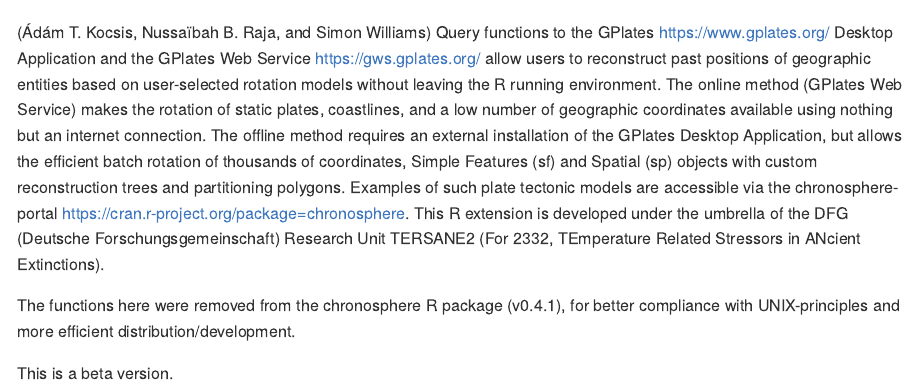
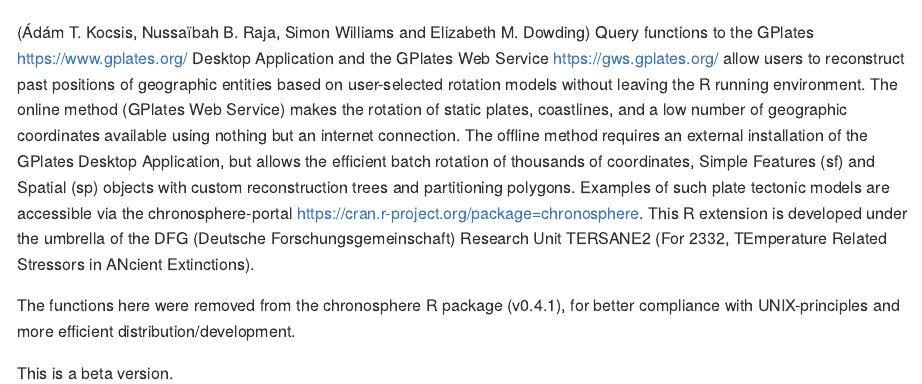
Before and after one commit to GPlates/rgplates, an R Markdown document (README.Rmd): the page in a window 1100 px wide, from 250 px down. Rendered offline with R 4.5, knitr and Pandoc, with nearby package versions.

Commit message:
Added Liz as contributor.

```diff
--- a/README.Rmd
+++ b/README.Rmd
@@ -23,7 +23,7 @@
 ![](https://github.com/GPlates/rgplates/raw/devel/man/figures/rgplates_example.png)
 
 
-(Ádám T. Kocsis, Nussaïbah B. Raja, and Simon Williams)
+(Ádám T. Kocsis, Nussaïbah B. Raja, Simon Williams and Elizabeth M. Dowding)
 Query functions to the GPlates <https://www.gplates.org/> Desktop Application and the GPlates Web Service <https://gws.gplates.org/> allow users to reconstruct past positions of geographic entities based on user-selected rotation models without leaving the R running environment. The online method (GPlates Web Service) makes the rotation of static plates, coastlines, and a low number of geographic coordinates available using nothing but an internet connection. The offline method requires an external installation of the GPlates Desktop Application, but allows the efficient batch rotation of thousands of coordinates, Simple Features (sf) and Spatial (sp) objects with custom reconstruction trees and partitioning polygons. Examples of such plate tectonic models are accessible via the chronosphere-portal <https://cran.r-project.org/package=chronosphere>. This R extension is developed under the umbrella of the DFG (Deutsche Forschungsgemeinschaft) Research Unit TERSANE2 (For 2332, TEmperature Related Stressors in ANcient Extinctions).
 
 The functions here were removed from the chronosphere R package (v0.4.1), for better compliance with UNIX-principles and more efficient distribution/development.
--- a/_pkgdown.yml
+++ b/_pkgdown.yml
@@ -72,6 +72,8 @@
     href: "https://www.gzn.nat.fau.eu/palaeontologie/team/wissenschaftler/nussaibah-raja-schoob/"
   Simon Williams:
     href: "https://discover.utas.edu.au/Simon.Williams/about"
+  Elizabeth M. Dowding:
+    href: "https://www.gzn.nat.fau.eu/palaeontologie/team/wissenschaftler/elizabeth-dowding/"
   Deutsche Forschungsgemeinschaft:
     href: https://www.dfg.de/en/index.jsp
     html: <img src='https://github.com/gplates/rgplates/blob/devel/pkgdown/assets/dfg.png?raw=true' alt='dfg' width='80' />
```
Also changed, not shown: R/zzz.R (+1 -1 lines), README.html, README.md, 3 other files.
